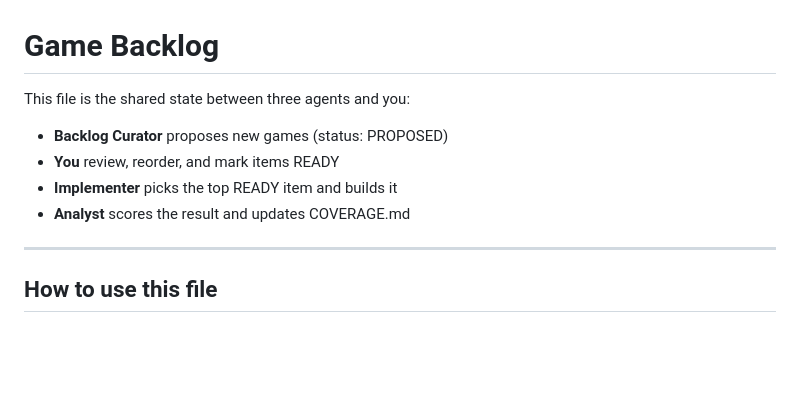
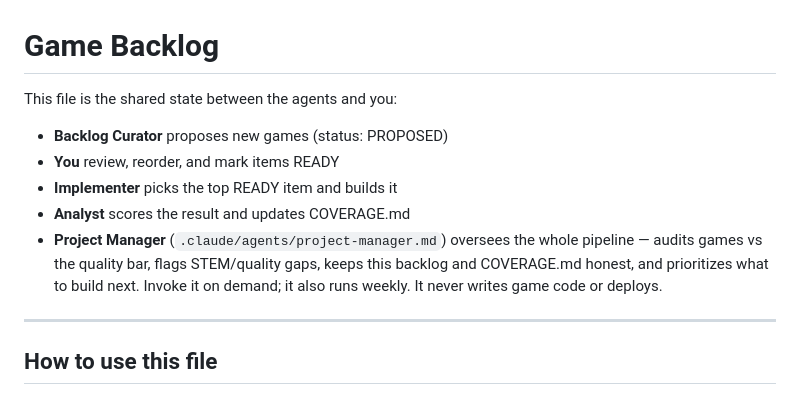
Before and after one commit to pazarman/little-explorer, a Markdown page: docs/GAME_BACKLOG.md, the part around the change. GitHub-like rendering; blank space fills up the shorter version.

```diff
--- a/docs/GAME_BACKLOG.md
+++ b/docs/GAME_BACKLOG.md
@@ -1,10 +1,14 @@
 # Game Backlog
 
-This file is the shared state between three agents and you:
+This file is the shared state between the agents and you:
 - **Backlog Curator** proposes new games (status: PROPOSED)
 - **You** review, reorder, and mark items READY
 - **Implementer** picks the top READY item and builds it
 - **Analyst** scores the result and updates COVERAGE.md
+- **Project Manager** (`.claude/agents/project-manager.md`) oversees the whole pipeline —
+  audits games vs the quality bar, flags STEM/quality gaps, keeps this backlog and COVERAGE.md
+  honest, and prioritizes what to build next. Invoke it on demand; it also runs weekly.
+  It never writes game code or deploys.
 
 ---
 
```
Also changed, not shown: .claude/agents/project-manager.md (added, +35 -0 lines).
